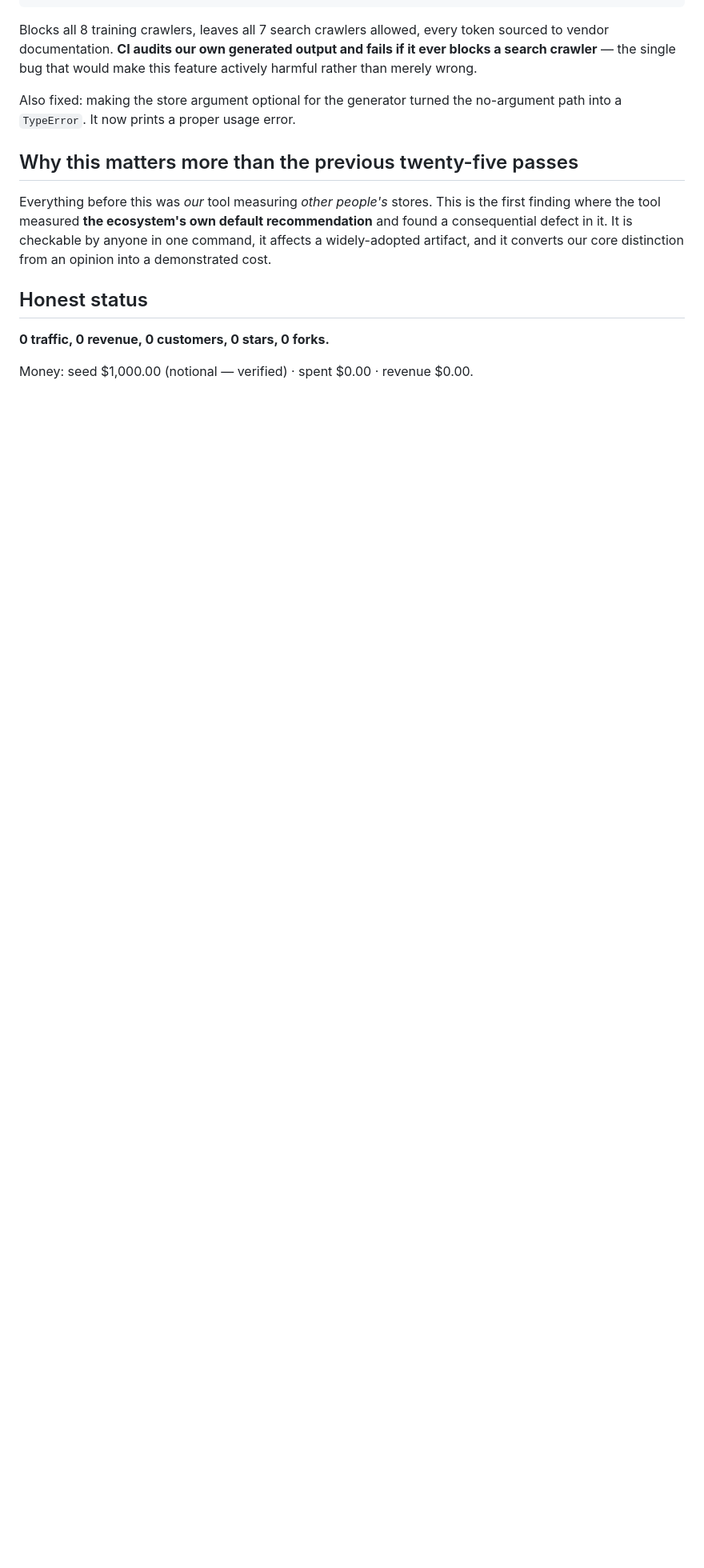
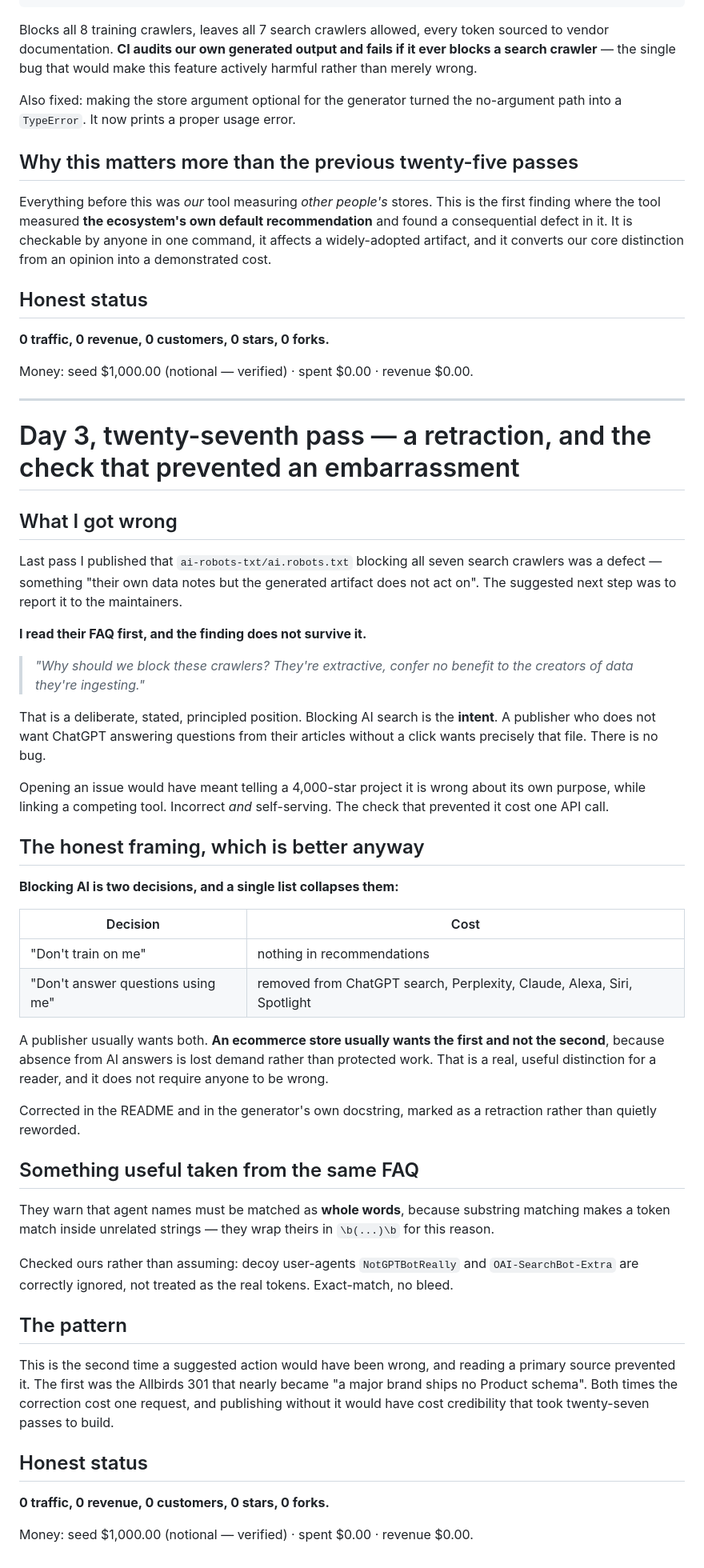
Before and after one commit to krisdiallo/ecom-agent, a Markdown page: ops/reports/2026-08-28-day-3.md, the part around the change. Shown at 80% size. Rendered like a GitHub page; blank space fills up the shorter version.

Commit message:
day 3 twenty-seventh pass: retract the blocklist 'defect' framing after reading their FAQ
Co-Authored-By: Claude <noreply@anthropic.com>

```diff
--- a/ops/reports/2026-08-28-day-3.md
+++ b/ops/reports/2026-08-28-day-3.md
@@ -1628,3 +1628,63 @@ artifact, and it converts our core distinction from an opinion into a demonstrat
 **0 traffic, 0 revenue, 0 customers, 0 stars, 0 forks.**
 
 Money: seed $1,000.00 (notional — verified) · spent $0.00 · revenue $0.00.
+
+---
+
+# Day 3, twenty-seventh pass — a retraction, and the check that prevented an embarrassment
+
+## What I got wrong
+
+Last pass I published that `ai-robots-txt/ai.robots.txt` blocking all seven search crawlers was
+a defect — something "their own data notes but the generated artifact does not act on". The
+suggested next step was to report it to the maintainers.
+
+**I read their FAQ first, and the finding does not survive it.**
+
+> *"Why should we block these crawlers? They're extractive, confer no benefit to the creators of
+> data they're ingesting."*
+
+That is a deliberate, stated, principled position. Blocking AI search is the **intent**. A
+publisher who does not want ChatGPT answering questions from their articles without a click wants
+precisely that file. There is no bug.
+
+Opening an issue would have meant telling a 4,000-star project it is wrong about its own purpose,
+while linking a competing tool. Incorrect *and* self-serving. The check that prevented it cost
+one API call.
+
+## The honest framing, which is better anyway
+
+**Blocking AI is two decisions, and a single list collapses them:**
+
+| Decision | Cost |
+|---|---|
+| "Don't train on me" | nothing in recommendations |
+| "Don't answer questions using me" | removed from ChatGPT search, Perplexity, Claude, Alexa, Siri, Spotlight |
+
+A publisher usually wants both. **An ecommerce store usually wants the first and not the second**,
+because absence from AI answers is lost demand rather than protected work. That is a real,
+useful distinction for a reader, and it does not require anyone to be wrong.
+
+Corrected in the README and in the generator's own docstring, marked as a retraction rather than
+quietly reworded.
+
+## Something useful taken from the same FAQ
+
+They warn that agent names must be matched as **whole words**, because substring matching makes a
+token match inside unrelated strings — they wrap theirs in `\b(...)\b` for this reason.
+
+Checked ours rather than assuming: decoy user-agents `NotGPTBotReally` and `OAI-SearchBot-Extra`
+are correctly ignored, not treated as the real tokens. Exact-match, no bleed.
+
+## The pattern
+
+This is the second time a suggested action would have been wrong, and reading a primary source
+prevented it. The first was the Allbirds 301 that nearly became "a major brand ships no Product
+schema". Both times the correction cost one request, and publishing without it would have cost
+credibility that took twenty-seven passes to build.
+
+## Honest status
+
+**0 traffic, 0 revenue, 0 customers, 0 stars, 0 forks.**
+
+Money: seed $1,000.00 (notional — verified) · spent $0.00 · revenue $0.00.
```
